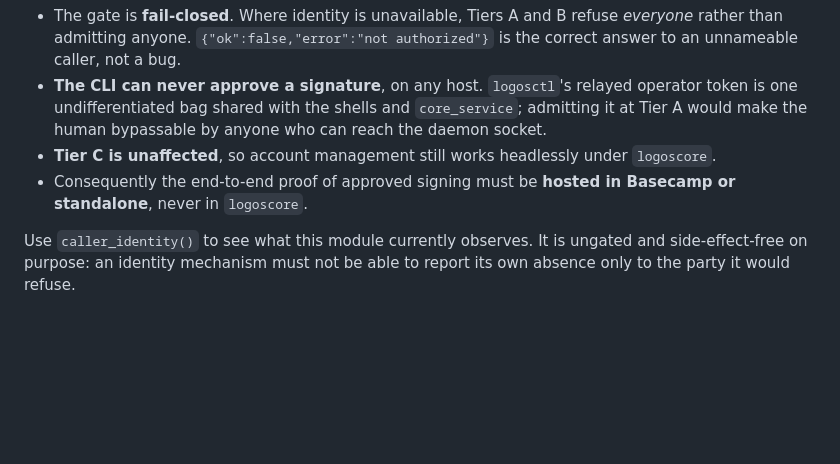
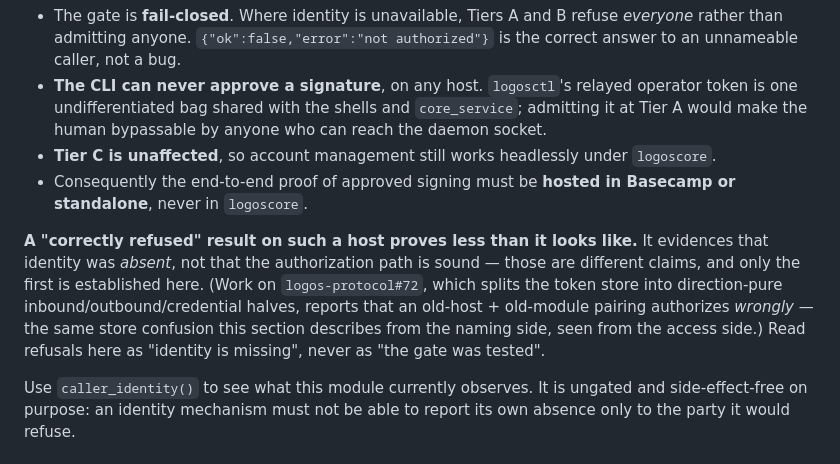
Before and after one commit to logos-co/logos-evm-keystore-module, a Markdown page: docs/specs.md, the part around the change. GitHub-like rendering; blank space fills up the shorter version.

Commit message:
docs(keystore): a correct refusal is not evidence the gate was tested
On a host where no caller can be named, Tier A/B refusing everyone shows only
that identity was ABSENT. It says nothing about whether authorization itself is
sound -- and work on logos-protocol#72 reports an old-host + old-module pairing
authorizing wrongly, which is the same token-store confusion seen from the
access side rather than the naming side.

Co-Authored-By: Claude Opus 5 <noreply@anthropic.com>

```diff
--- a/docs/specs.md
+++ b/docs/specs.md
@@ -456,6 +456,15 @@ established, and is what this module must be designed against, is the observable
 * Consequently the end-to-end proof of approved signing must be **hosted in
   Basecamp or standalone**, never in `logoscore`.
 
+**A "correctly refused" result on such a host proves less than it looks like.** It
+evidences that identity was *absent*, not that the authorization path is sound —
+those are different claims, and only the first is established here. (Work on
+`logos-protocol#72`, which splits the token store into direction-pure
+inbound/outbound/credential halves, reports that an old-host + old-module pairing
+authorizes *wrongly* — the same store confusion this section describes from the
+naming side, seen from the access side.) Read refusals here as "identity is
+missing", never as "the gate was tested".
+
 Use `caller_identity()` to see what this module currently observes. It is ungated
 and side-effect-free on purpose: an identity mechanism must not be able to report
 its own absence only to the party it would refuse.
```
